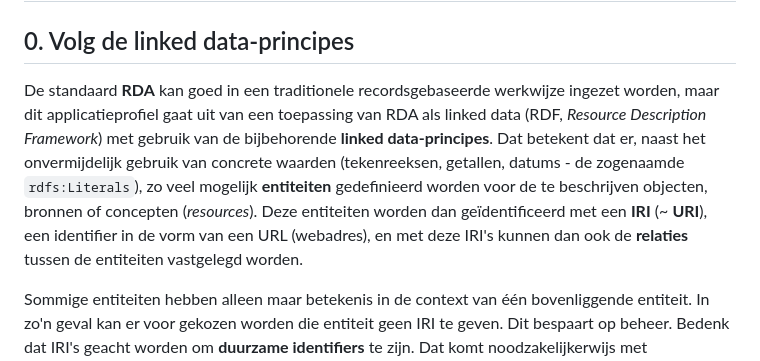
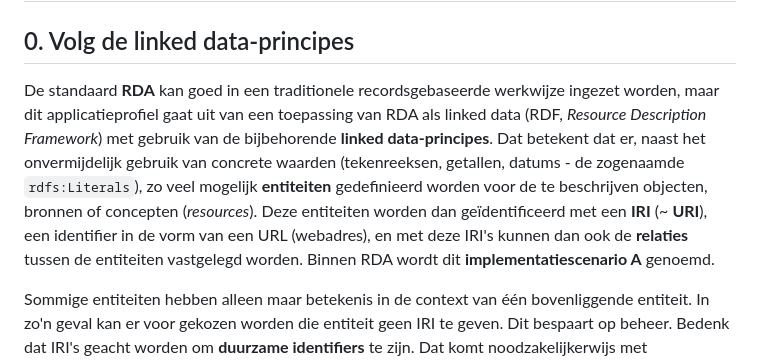
Before and after one commit to PodiumkunstNet/ApplicationProfileRDA, a Markdown page: Principles.md, the part around the change. Rendered like a GitHub page.

```diff
--- a/Principles.md
+++ b/Principles.md
@@ -1,7 +1,7 @@
 # De principes achter het RDA-applicatieprofiel Podiumkunst
 
 ## 0. Volg de linked data-principes
-De standaard **RDA** kan goed in een traditionele recordsgebaseerde werkwijze ingezet worden, maar dit applicatieprofiel gaat uit van een toepassing van RDA als linked data (RDF, *Resource Description Framework*) met gebruik van de bijbehorende **linked data-principes**. Dat betekent dat er, naast het onvermijdelijk gebruik van concrete waarden (tekenreeksen, getallen, datums - de zogenaamde `rdfs:Literals`), zo veel mogelijk **entiteiten** gedefinieerd worden voor de te beschrijven objecten, bronnen of concepten (*resources*). Deze entiteiten worden dan geïdentificeerd met een **IRI** (~ **URI**), een identifier in de vorm van een URL (webadres), en met deze IRI's kunnen dan ook de  **relaties** tussen de entiteiten vastgelegd worden.
+De standaard **RDA** kan goed in een traditionele recordsgebaseerde werkwijze ingezet worden, maar dit applicatieprofiel gaat uit van een toepassing van RDA als linked data (RDF, *Resource Description Framework*) met gebruik van de bijbehorende **linked data-principes**. Dat betekent dat er, naast het onvermijdelijk gebruik van concrete waarden (tekenreeksen, getallen, datums - de zogenaamde `rdfs:Literals`), zo veel mogelijk **entiteiten** gedefinieerd worden voor de te beschrijven objecten, bronnen of concepten (*resources*). Deze entiteiten worden dan geïdentificeerd met een **IRI** (~ **URI**), een identifier in de vorm van een URL (webadres), en met deze IRI's kunnen dan ook de  **relaties** tussen de entiteiten vastgelegd worden. Binnen RDA wordt dit **implementatiescenario A** genoemd.
 
 Sommige entiteiten hebben alleen maar betekenis in de context van één bovenliggende entiteit. In zo'n geval kan er voor gekozen worden die entiteit geen IRI te geven. Dit bespaart op beheer. Bedenk dat IRI's geacht worden om **duurzame identifiers** te zijn. Dat komt noodzakelijkerwijs met administratieve en technische lasten. Soms is de keuze voor zo'n `blank node`, een entiteit zonder IRI, dan ook verstandig.
 
```
